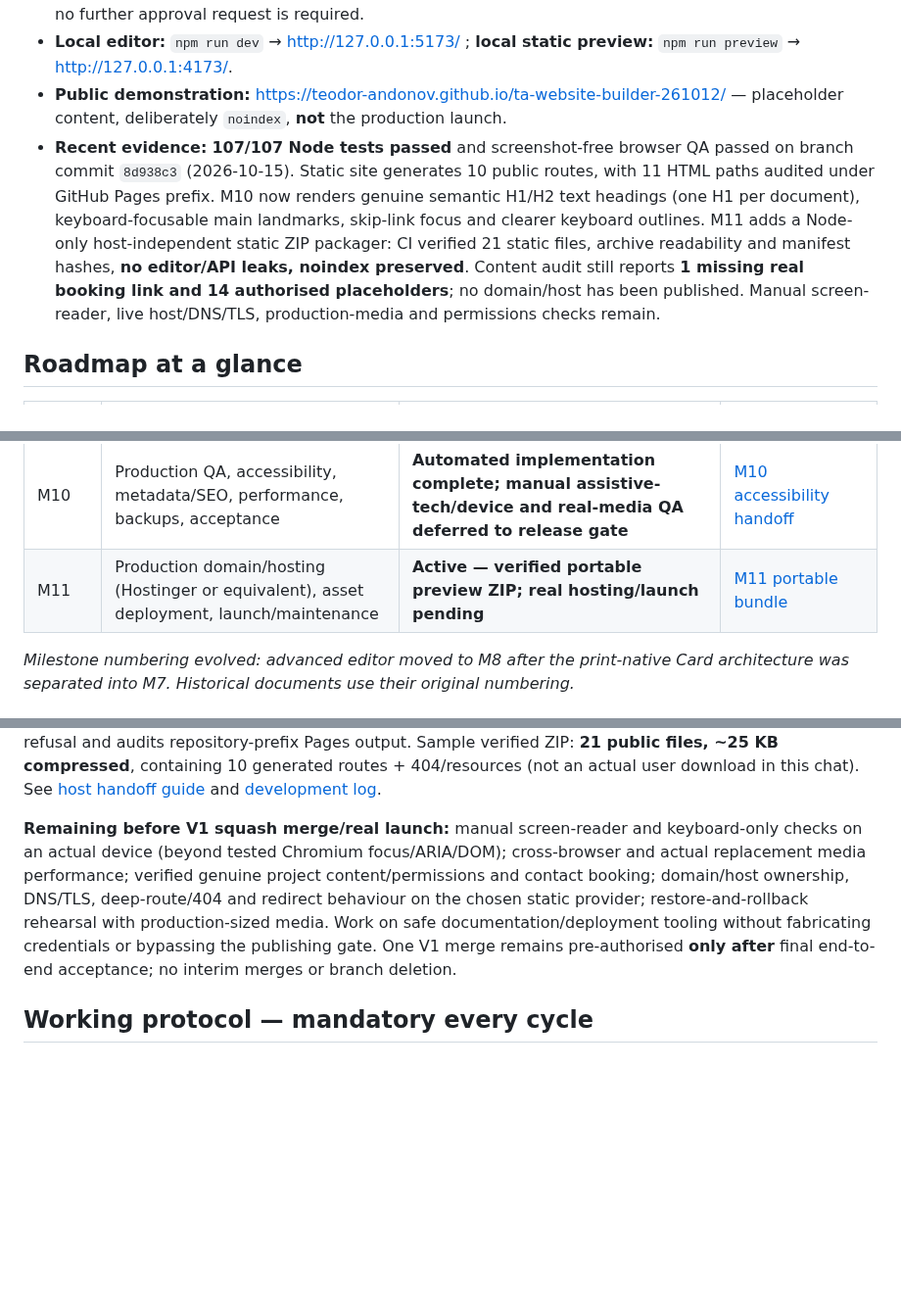
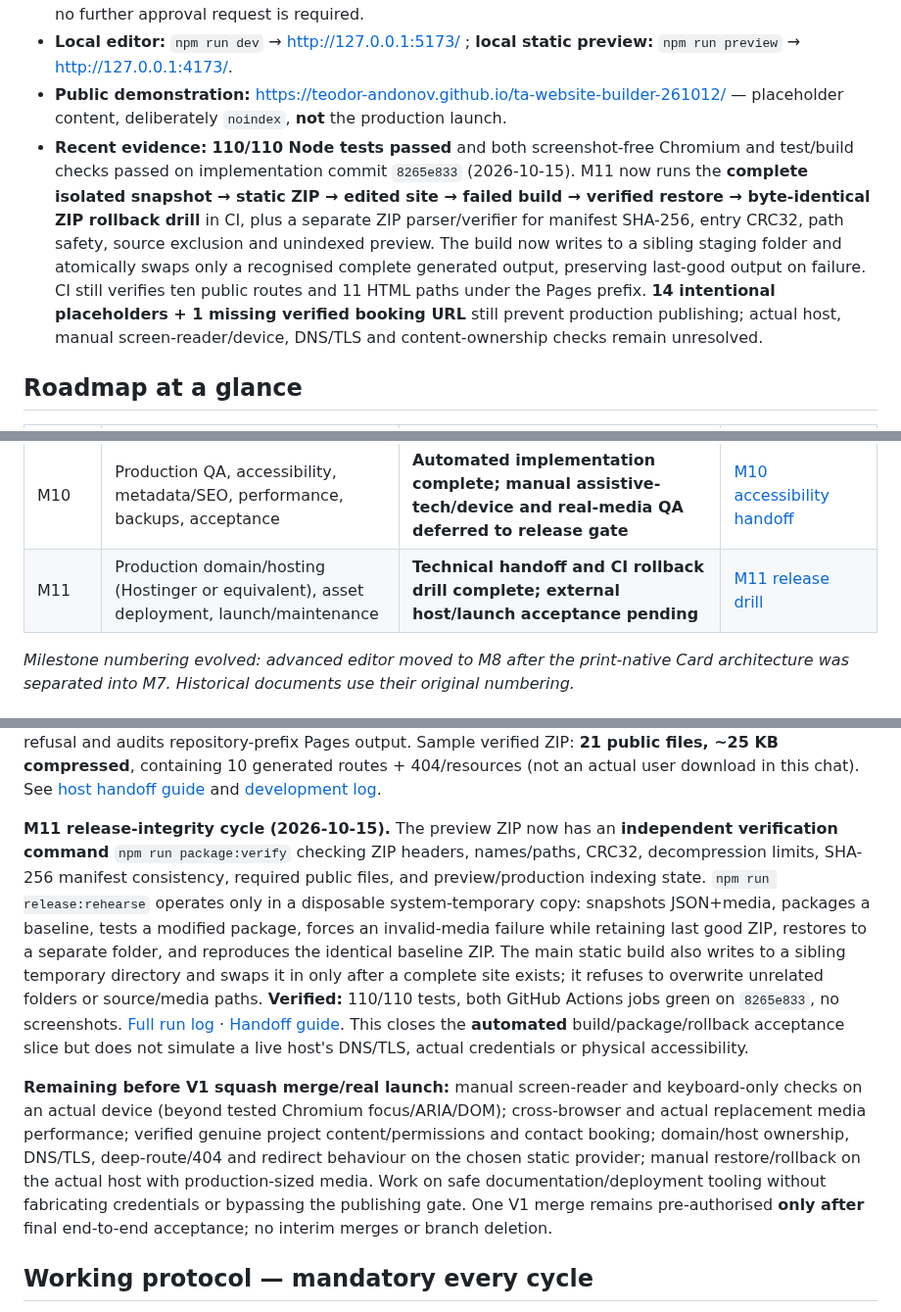
Before and after one commit to teodor-andonov/ta-website-builder-261012, a Markdown page: docs/IMPLEMENTATION_PLAN.md, 3 parts joined by grey strips. Shown at 98% size. Rendered like a GitHub page; blank space fills up the shorter version.

Commit message:
Plan: record verified M11 rollback rehearsal, archive validation and atomic static build

```diff
--- a/docs/IMPLEMENTATION_PLAN.md
+++ b/docs/IMPLEMENTATION_PLAN.md
@@ -13,7 +13,7 @@
 - **Deployed baseline:** `main` publishes the M7 site and earlier M8 canvas-grid experiment. The V1 branch backs out that experiment in favour of tree-based authoring; **do not squash merge until M8–M11 meet release acceptance**. The user has already authorised the single phase-end V1 squash merge; no further approval request is required.
 - **Local editor:** `npm run dev` → http://127.0.0.1:5173/ ; **local static preview:** `npm run preview` → http://127.0.0.1:4173/.
 - **Public demonstration:** https://teodor-andonov.github.io/ta-website-builder-261012/ — placeholder content, deliberately `noindex`, **not** the production launch.
-- **Recent evidence:** **107/107 Node tests passed** and screenshot-free browser QA passed on branch commit `8d938c3` (2026-10-15). Static site generates 10 public routes, with 11 HTML paths audited under GitHub Pages prefix. M10 now renders genuine semantic H1/H2 text headings (one H1 per document), keyboard-focusable main landmarks, skip-link focus and clearer keyboard outlines. M11 adds a Node-only host-independent static ZIP packager: CI verified 21 static files, archive readability and manifest hashes, **no editor/API leaks, noindex preserved**. Content audit still reports **1 missing real booking link and 14 authorised placeholders**; no domain/host has been published. Manual screen-reader, live host/DNS/TLS, production-media and permissions checks remain.
+- **Recent evidence:** **110/110 Node tests passed** and both screenshot-free Chromium and test/build checks passed on implementation commit `8265e833` (2026-10-15). M11 now runs the **complete isolated snapshot → static ZIP → edited site → failed build → verified restore → byte-identical ZIP rollback drill** in CI, plus a separate ZIP parser/verifier for manifest SHA-256, entry CRC32, path safety, source exclusion and unindexed preview. The build now writes to a sibling staging folder and atomically swaps only a recognised complete generated output, preserving last-good output on failure. CI still verifies ten public routes and 11 HTML paths under the Pages prefix. **14 intentional placeholders + 1 missing verified booking URL** still prevent production publishing; actual host, manual screen-reader/device, DNS/TLS and content-ownership checks remain unresolved.
 
 ## Roadmap at a glance
 
@@ -30,7 +30,7 @@
 | M8 | Usable structure-first visual editor for Cards/Items | **Technically complete — on rolling V1 draft PR #23, not merged** | [M8 reliability handoff](logs/2026-10-15-m8-recovery-and-m9-start.md) |
 | M9 | TA projects/posts and editor-ready placeholder portfolio, services & How We Work | **Functionally complete with intentional placeholders — pending actual production media/copy review** | [M9 placeholder and asset authoring](logs/2026-10-15-m9-placeholders-and-m10-snapshots.md) |
 | M10 | Production QA, accessibility, metadata/SEO, performance, backups, acceptance | **Automated implementation complete; manual assistive-tech/device and real-media QA deferred to release gate** | [M10 accessibility handoff](logs/2026-10-15-m10-accessibility-m11-package.md) |
-| M11 | Production domain/hosting (Hostinger or equivalent), asset deployment, launch/maintenance | **Active — verified portable preview ZIP; real hosting/launch pending** | [M11 portable bundle](logs/2026-10-15-m10-accessibility-m11-package.md) |
+| M11 | Production domain/hosting (Hostinger or equivalent), asset deployment, launch/maintenance | **Technical handoff and CI rollback drill complete; external host/launch acceptance pending** | [M11 release drill](logs/2026-10-15-m11-release-rehearsal.md) |
 
 *Milestone numbering evolved: advanced editor moved to M8 after the print-native Card architecture was separated into M7. Historical documents use their original numbering.*
 
@@ -77,7 +77,9 @@ See [M8 design details](M8_EDITOR_PLAN.md) for interaction rules, [architecture]
 
 **M11 Hosting and launch.** **Active.** Added a **host-independent, zero-dependency static ZIP export**: `npm run package:site` rebuilds the same JSON-derived public site for domain-root hosting, generates `release/ta-website-preview.zip` (Git ignored), with a release manifest containing SHA-256 digests of shipped files. Preview bundle is deliberately `noindex` and never deployed; production indexing is still behind the explicit approved-content, HTTPS-domain and media safety gates. No editor, API, logs, backups, or raw `content/site.json` are included. CI now unpacks/tests the ZIP, verifies the manifest, exercises a production refusal and audits repository-prefix Pages output. Sample verified ZIP: **21 public files, ~25 KB compressed**, containing 10 generated routes + 404/resources (not an actual user download in this chat). See [host handoff guide](M11_STATIC_HOST_HANDOFF.md) and [development log](logs/2026-10-15-m10-accessibility-m11-package.md).
 
-**Remaining before V1 squash merge/real launch:** manual screen-reader and keyboard-only checks on an actual device (beyond tested Chromium focus/ARIA/DOM); cross-browser and actual replacement media performance; verified genuine project content/permissions and contact booking; domain/host ownership, DNS/TLS, deep-route/404 and redirect behaviour on the chosen static provider; restore-and-rollback rehearsal with production-sized media. Work on safe documentation/deployment tooling without fabricating credentials or bypassing the publishing gate. One V1 merge remains pre-authorised **only after** final end-to-end acceptance; no interim merges or branch deletion.
+**M11 release-integrity cycle (2026-10-15).** The preview ZIP now has an **independent verification command** `npm run package:verify` checking ZIP headers, names/paths, CRC32, decompression limits, SHA-256 manifest consistency, required public files, and preview/production indexing state. `npm run release:rehearse` operates only in a disposable system-temporary copy: snapshots JSON+media, packages a baseline, tests a modified package, forces an invalid-media failure while retaining last good ZIP, restores to a separate folder, and reproduces the identical baseline ZIP. The main static build also writes to a sibling temporary directory and swaps it in only after a complete site exists; it refuses to overwrite unrelated folders or source/media paths. **Verified:** 110/110 tests, both GitHub Actions jobs green on `8265e833`, no screenshots. [Full run log](logs/2026-10-15-m11-release-rehearsal.md) · [Handoff guide](M11_STATIC_HOST_HANDOFF.md). This closes the **automated** build/package/rollback acceptance slice but does not simulate a live host's DNS/TLS, actual credentials or physical accessibility.
+
+**Remaining before V1 squash merge/real launch:** manual screen-reader and keyboard-only checks on an actual device (beyond tested Chromium focus/ARIA/DOM); cross-browser and actual replacement media performance; verified genuine project content/permissions and contact booking; domain/host ownership, DNS/TLS, deep-route/404 and redirect behaviour on the chosen static provider; manual restore/rollback on the actual host with production-sized media. Work on safe documentation/deployment tooling without fabricating credentials or bypassing the publishing gate. One V1 merge remains pre-authorised **only after** final end-to-end acceptance; no interim merges or branch deletion.
 
 ## Working protocol — mandatory every cycle
 
```
